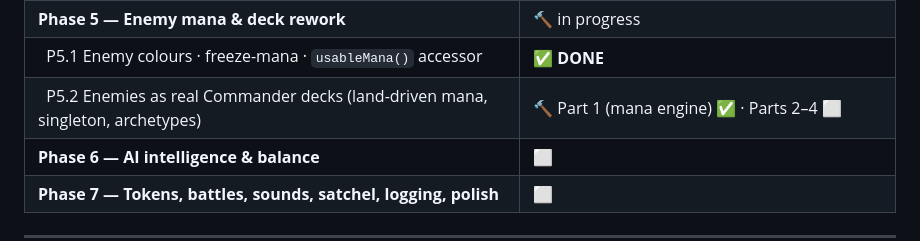
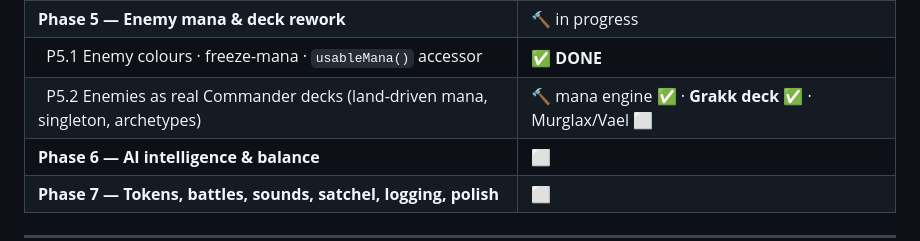
Before and after one commit to traversomatteo1999-sys/Guffs-Gauntlet, a Markdown page: SPEC.md, the part around one of its changes. Rendered like a GitHub page.

Commit message:
Spec: P5.2 Grakk deck done (Part 3a)
Co-Authored-By: Claude Opus 4.8 (1M context) <noreply@anthropic.com>

```diff
--- a/SPEC.md
+++ b/SPEC.md
@@ -45,7 +45,7 @@
 | &nbsp;&nbsp;P4.4 Enemy casts instants at instant speed in any phase (event-hooked) | ✅ **DONE (v1)** — window proposals; mid-resolver hook deferred |
 | **Phase 5 — Enemy mana & deck rework** | 🔨 in progress |
 | &nbsp;&nbsp;P5.1 Enemy colours · freeze-mana · `usableMana()` accessor | ✅ **DONE** |
-| &nbsp;&nbsp;P5.2 Enemies as real Commander decks (land-driven mana, singleton, archetypes) | 🔨 Part 1 (mana engine) ✅ · Parts 2–4 ⬜ |
+| &nbsp;&nbsp;P5.2 Enemies as real Commander decks (land-driven mana, singleton, archetypes) | 🔨 mana engine ✅ · **Grakk deck ✅** · Murglax/Vael ⬜ |
 | **Phase 6 — AI intelligence & balance** | ⬜ |
 | **Phase 7 — Tokens, battles, sounds, satchel, logging, polish** | ⬜ |
 
```
Also changed, not shown: other parts of SPEC.md (+2 -1 lines).
